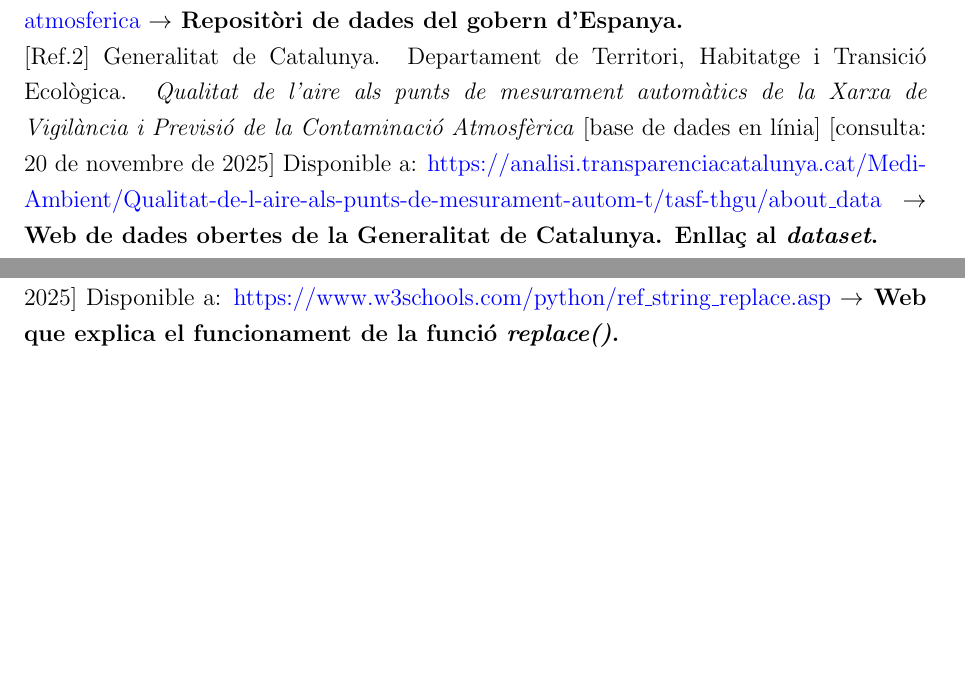
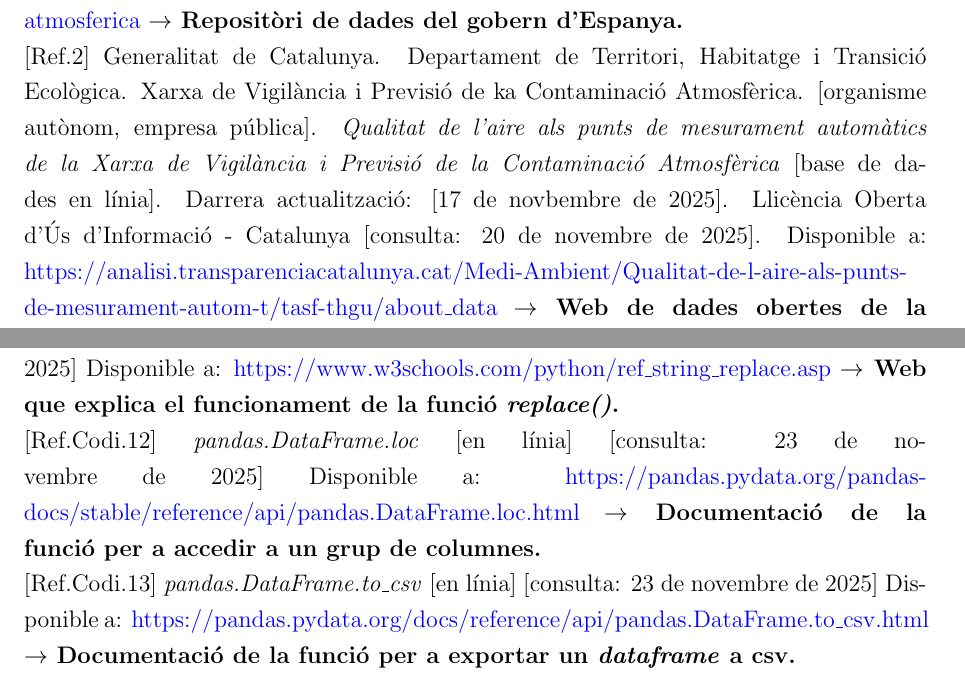
Before and after one commit to marc7666/PRAC-VD, a LaTeX document (Part I/main.tex): two parts of pages 4 and 5 of 5 before the commit and two parts of pages 4 and 6 of 6 after it, joined at a grey line, cut so that both start at the same text, the shorter picture padded with empty space. Compiled offline with pdfLaTeX.

Commit message:
Update report + uncomment export to csv in dataset_cleaning.py + Update README.md

```diff
--- a/Part I/main.tex
+++ b/Part I/main.tex
@@ -42,7 +42,7 @@ En aquest context, la perspectiva de gènere no és aplicable.
 \section*{Bibliografia}
 \addcontentsline{toc}{section}{Bibliografia}
 [Ref.1] \label{ref:dades_gob_esp} \textit{Calidad del aire en los puntos de medida automáticos de la Red de Vigilancia y Previsión de la Contaminació Atmosférica} [en línia] [consulta: 20 de novembre de 2025] Disponible a: \sloppy\href{https://datos.gob.es/es/catalogo/a09002970-calidad-del-aire-en-los-puntos-de-medida-automaticos-de-la-red-de-vigilancia-y-prevision-de-la-contaminacio-atmosferica}{https://datos.gob.es/es/catalogo/a09002970-calidad-del-aire-en-los-puntos-de-medida-automaticos-de-la-red-de-vigilancia-y-prevision-de-la-contaminacio-atmosferica} \textbf{$\rightarrow$ Repositòri de dades del gobern d'Espanya.} \newline
-[Ref.2] \label{ref:dades_cat} Generalitat de Catalunya. Departament de Territori, Habitatge i Transició Ecològica. \textit{Qualitat de l'aire als punts de mesurament automàtics de la Xarxa de Vigilància i Previsió de la Contaminació Atmosfèrica} [base de dades en línia] [consulta: 20 de novembre de 2025] Disponible a: \href{https://analisi.transparenciacatalunya.cat/Medi-Ambient/Qualitat-de-l-aire-als-punts-de-mesurament-autom-t/tasf-thgu/about_data}{https://analisi.transparenciacatalunya.cat/Medi-Ambient/Qualitat-de-l-aire-als-punts-de-mesurament-autom-t/tasf-thgu/about\_data} \textbf{$\rightarrow$ Web de dades obertes de la Generalitat de Catalunya. Enllaç al \textit{dataset}.\\
+[Ref.2] \label{ref:dades_cat} Generalitat de Catalunya. Departament de Territori, Habitatge i Transició Ecològica. Xarxa de Vigilància i Previsió de ka Contaminació Atmosfèrica. [organisme autònom, empresa pública]. \textit{Qualitat de l'aire als punts de mesurament automàtics de la Xarxa de Vigilància i Previsió de la Contaminació Atmosfèrica} [base de dades en línia]. Darrera actualització: [17 de novbembre de 2025]. Llicència Oberta d'Ús d'Informació - Catalunya [consulta: 20 de novembre de 2025]. Disponible a: \href{https://analisi.transparenciacatalunya.cat/Medi-Ambient/Qualitat-de-l-aire-als-punts-de-mesurament-autom-t/tasf-thgu/about_data}{https://analisi.transparenciacatalunya.cat/Medi-Ambient/Qualitat-de-l-aire-als-punts-de-mesurament-autom-t/tasf-thgu/about\_data} \textbf{$\rightarrow$ Web de dades obertes de la Generalitat de Catalunya. Enllaç al \textit{dataset}.\\
 IMPORTANT: La llicència de la Generalitat especifíca una citació específica de les dades sota la llicència } \newline
 [Ref.3] \textit{Sofcatalà} [en línia] [consulta: 20 de novembre de 2025] Disponible a: \href{https://www.softcatala.org/corrector/}{https://www.softcatala.org/corrector/} \textbf{$\rightarrow$ Corrector d'ortografia.}
 
@@ -58,5 +58,7 @@ IMPORTANT: La llicència de la Generalitat especifíca una citació específica
 [Ref.Codi.8] \textit{pandas.DataFrame.all} [en línia] [consulta: 22 de novembre de 2025] Disponible a: \href{https://pandas.pydata.org/docs/reference/api/pandas.DataFrame.all.html}{https://pandas.pydata.org/docs/reference/api/pandas.DataFrame.all.html} \textbf{$\rightarrow$ Documentació oficial de la funció per a saber si tots els elements d'un eix del dataframe cumpleixen una o més condicions.} \newline
 [Ref.Codi.9] \textit{Como poner la virgulilla en el teclado (Windows, Mac, Linux, etc)} [en línia] [consulta: 22 de novembre de 2025] Disponible a: \href{https://www.computermaniaco.com/como-poner-la-virgulilla-en-el-teclado-windows-mac-linux-etc/}{https://www.computermaniaco.com/como-poner-la-virgulilla-en-el-teclado-windows-mac-linux-etc/} \textbf{$\rightarrow$ Web que explica com escriure la \textit{virgulilla}.} \newline
 [Ref.Codi.10] \textit{Write \textbackslash{}mu (Greek letter, Symbol) in Python Matplotlib.pyplot} [en línia] [consulta: 22 de novembre de 2025] Disponible a: \href{https://pythonmatplotlibtips.blogspot.com/2017/11/write-mu-greek-letter-symbol-in-python.html}{https://pythonmatplotlibtips.blogspot.com/2017/11/write-mu-greek-letter-symbol-in-python.html} \textbf{$\rightarrow$ Web que explica com excriure la lletra grega \textbackslash{}mu.} \newline
-[Ref.Codi.11] \textit{Python String replace() Method} [en línia] [consulta: 22 de novembre de 2025] Disponible a: \href{https://www.w3schools.com/python/ref_string_replace.asp}{https://www.w3schools.com/python/ref\_string\_replace.asp} \textbf{$\rightarrow$ Web que explica el funcionament de la funció \textit{replace()}.}
+[Ref.Codi.11] \textit{Python String replace() Method} [en línia] [consulta: 22 de novembre de 2025] Disponible a: \href{https://www.w3schools.com/python/ref_string_replace.asp}{https://www.w3schools.com/python/ref\_string\_replace.asp} \textbf{$\rightarrow$ Web que explica el funcionament de la funció \textit{replace()}.} \newline
+[Ref.Codi.12] \textit{pandas.DataFrame.loc} [en línia] [consulta: 23 de novembre de 2025] Disponible a: \href{https://pandas.pydata.org/pandas-docs/stable/reference/api/pandas.DataFrame.loc.html}{https://pandas.pydata.org/pandas-docs/stable/reference/api/pandas.DataFrame.loc.html} \textbf{$\rightarrow$ Documentació de la funció per a accedir a un grup de columnes.} \newline
+[Ref.Codi.13] \textit{pandas.DataFrame.to\_csv} [en línia] [consulta: 23 de novembre de 2025] Disponible a: \href{https://pandas.pydata.org/docs/reference/api/pandas.DataFrame.to_csv.html}{https://pandas.pydata.org/docs/reference/api/pandas.DataFrame.to\_csv.html} \textbf{$\rightarrow$ Documentació de la funció per a exportar un \textit{dataframe} a csv.}
 \end{document}
```
Also changed, not shown: README.md, 1 other file.
